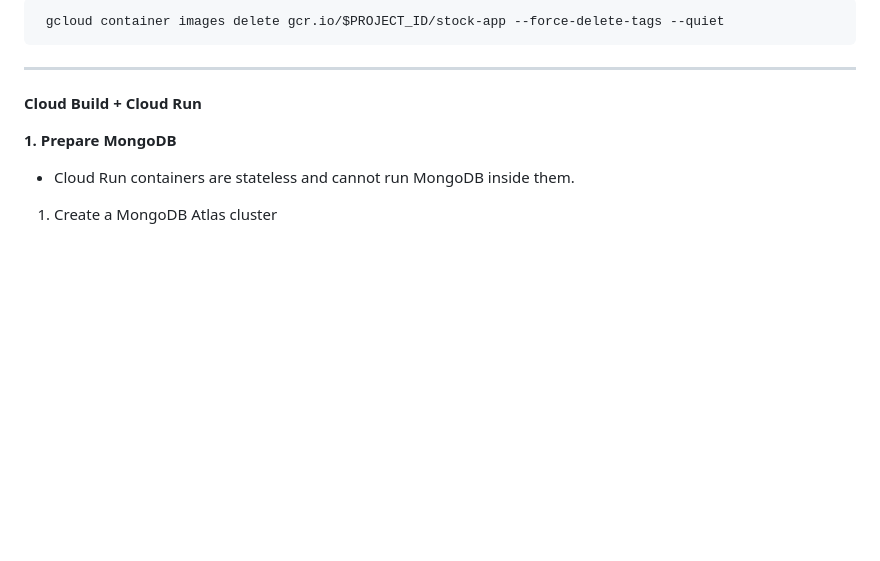
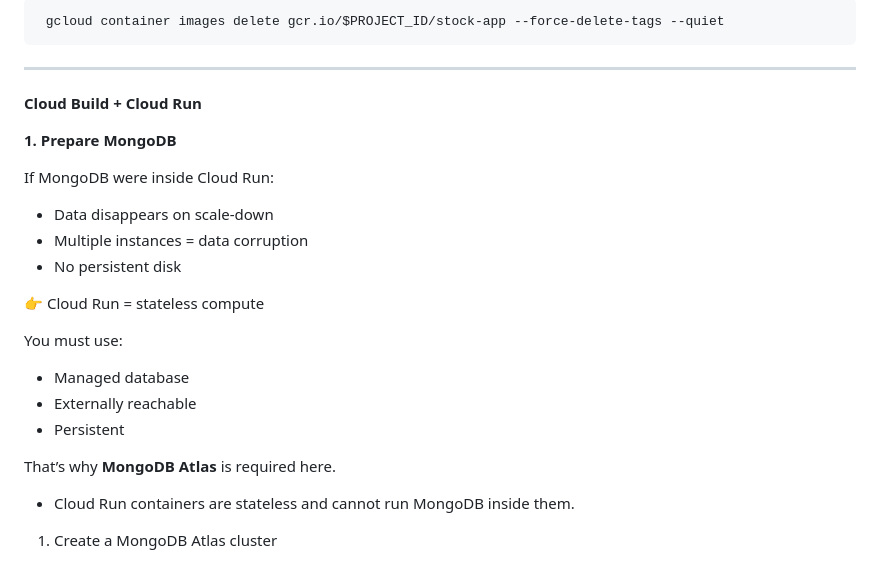
Before and after one commit to saketh1809/stock-project, a Markdown page: README.md, the part around the change. Rendered like a GitHub page; blank space fills up the shorter version.

```diff
--- a/README.md
+++ b/README.md
@@ -176,6 +176,20 @@ Delete container images:
 
 **1. Prepare MongoDB**
 
+If MongoDB were inside Cloud Run:
+- Data disappears on scale-down
+- Multiple instances = data corruption
+- No persistent disk
+
+👉 Cloud Run = stateless compute
+
+You must use:
+- Managed database
+- Externally reachable
+- Persistent
+
+That’s why **MongoDB Atlas** is required here.
+
 - Cloud Run containers are stateless and cannot run MongoDB inside them.
 
 1. Create a MongoDB Atlas cluster
```
